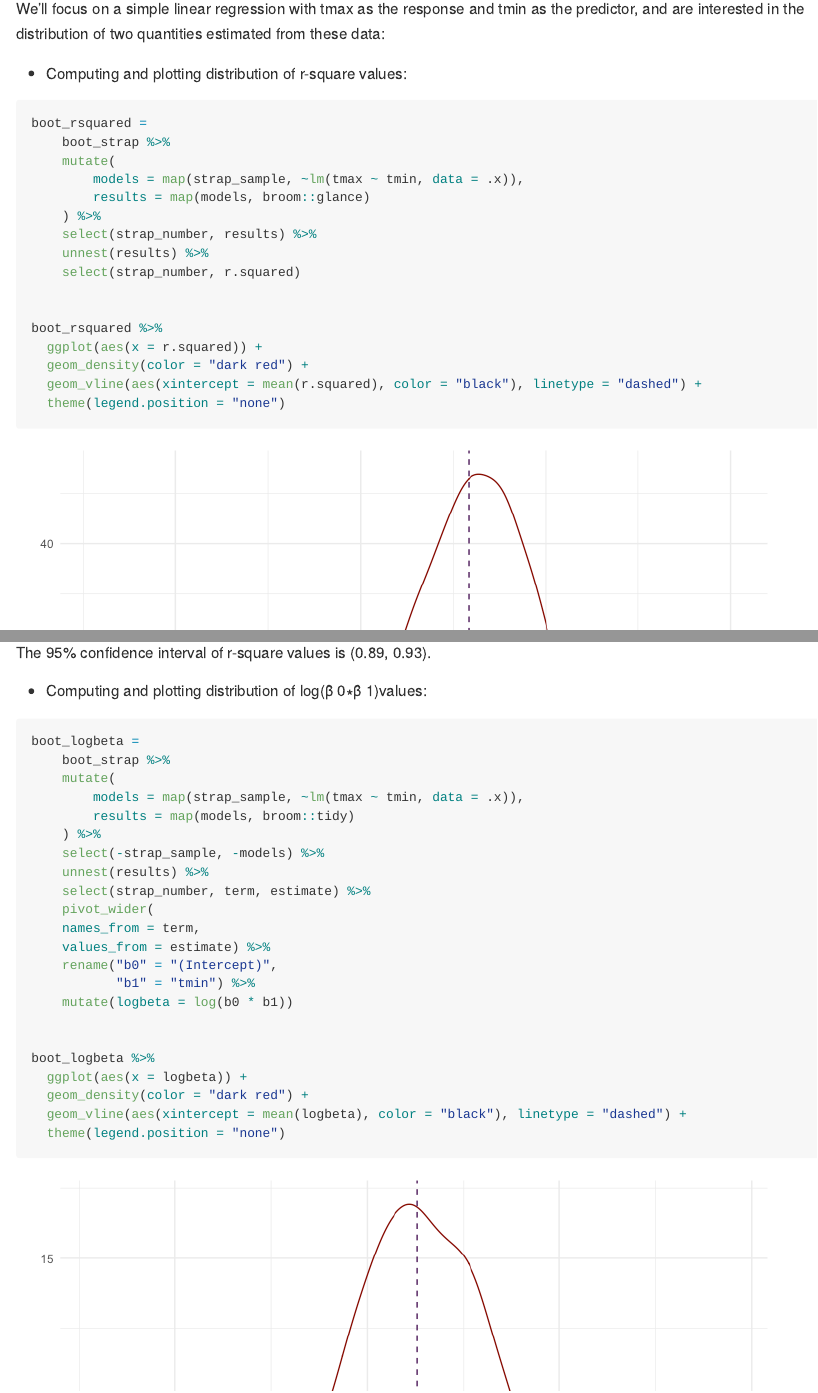
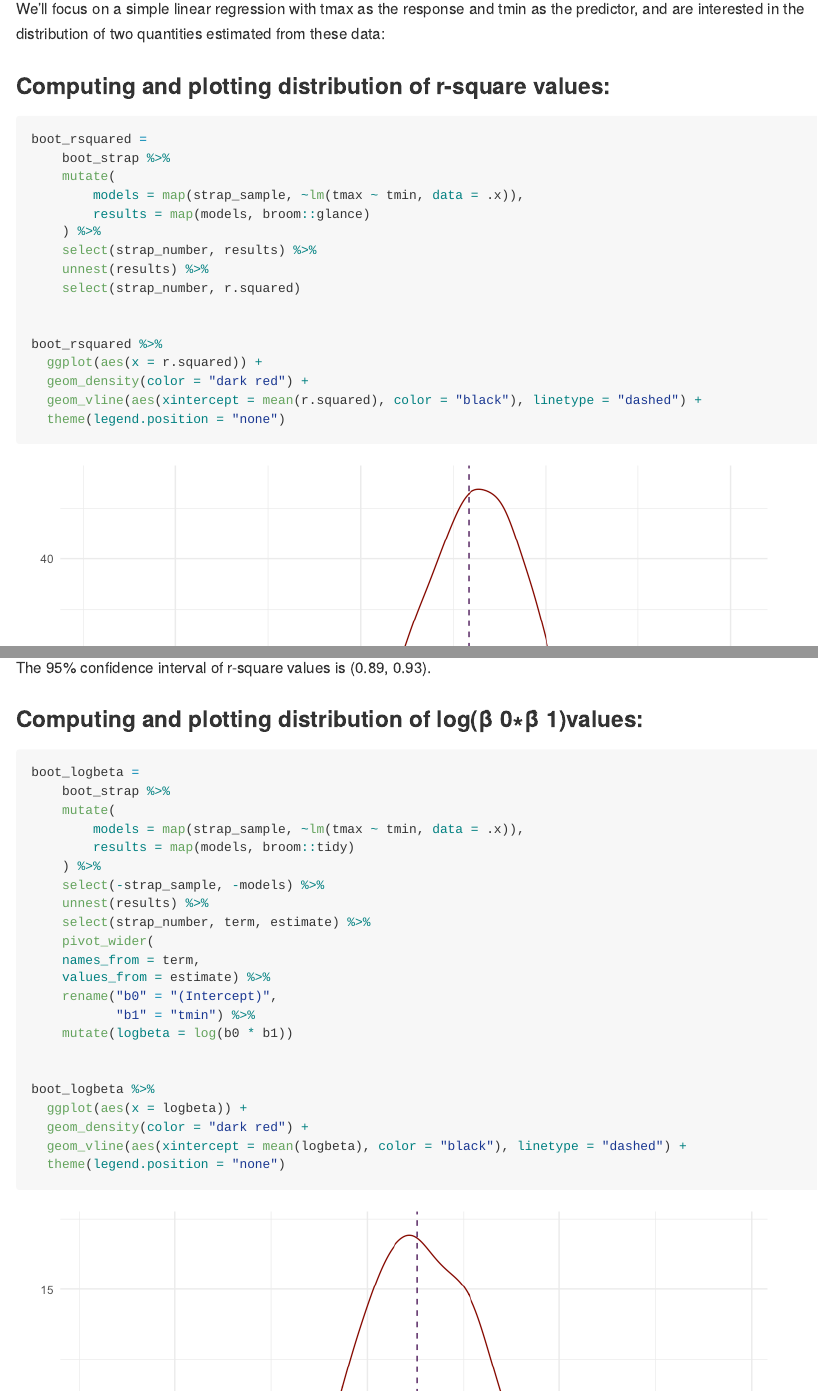
Before and after one commit to jck2183-Chia-wen-Kao/p8105_hw6_jck2183, an R Markdown document (p8105_hw6_jck2183.Rmd): the page in a window 1100 px wide, from 1390 px down, and a second part further down, joined at a grey line. The pictures show the output file p8105_hw6_jck2183.md that the author committed with the source, drawn offline in the style of GitHub; long lines of code are wrapped.

Commit message:
improve problem 3

````diff
--- a/p8105_hw6_jck2183.Rmd
+++ b/p8105_hw6_jck2183.Rmd
@@ -462,7 +462,7 @@ boot_strap =
 
 We’ll focus on a simple linear regression with tmax as the response and tmin as the predictor, and are interested in the distribution of two quantities estimated from these data:
 
-- Computing and plotting distribution of r-square values:
+### Computing and plotting distribution of r-square values:
 
 ```{r}
 boot_rsquared =
@@ -490,11 +490,12 @@ boot_rsquared %>%
     summarise(
         ci_lower = quantile(r.squared, 0.025),
         ci_upper = quantile(r.squared, 0.975)
-    )
+    ) %>%
+    knitr::kable()
 ```
 The 95% confidence interval of r-square values is (0.89, 0.93).
 
-- Computing and plotting distribution of log(β̂ 0∗β̂ 1)values:
+### Computing and plotting distribution of log(β̂ 0∗β̂ 1)values:
 ```{r}
 boot_logbeta =
     boot_strap %>%
````
Also changed, not shown: p8105_hw6_jck2183.md, p8105_hw6_jck2183_files/figure-gfm/unnamed-chunk-29-1.png, p8105_hw6_jck2183.Rmd (3 more changed lines).
